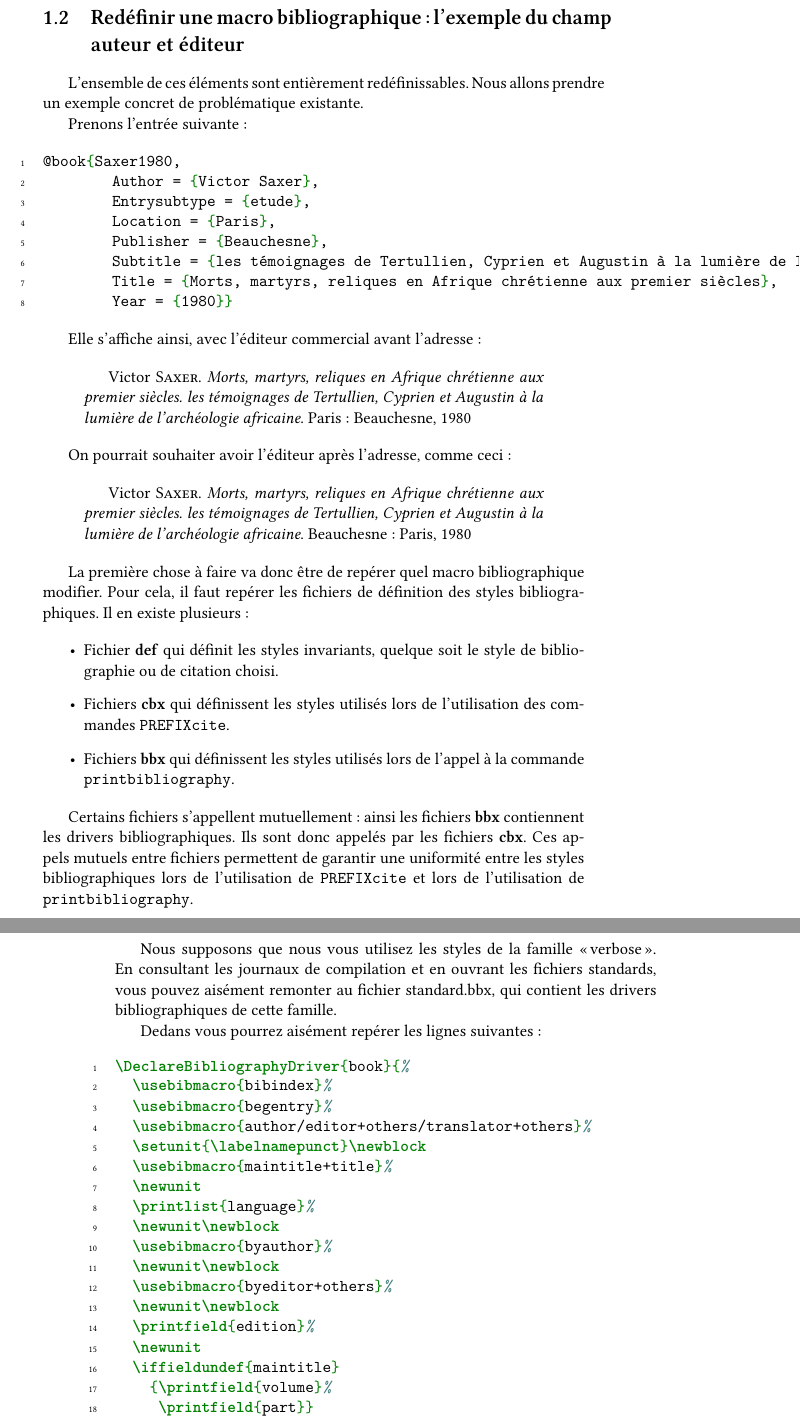
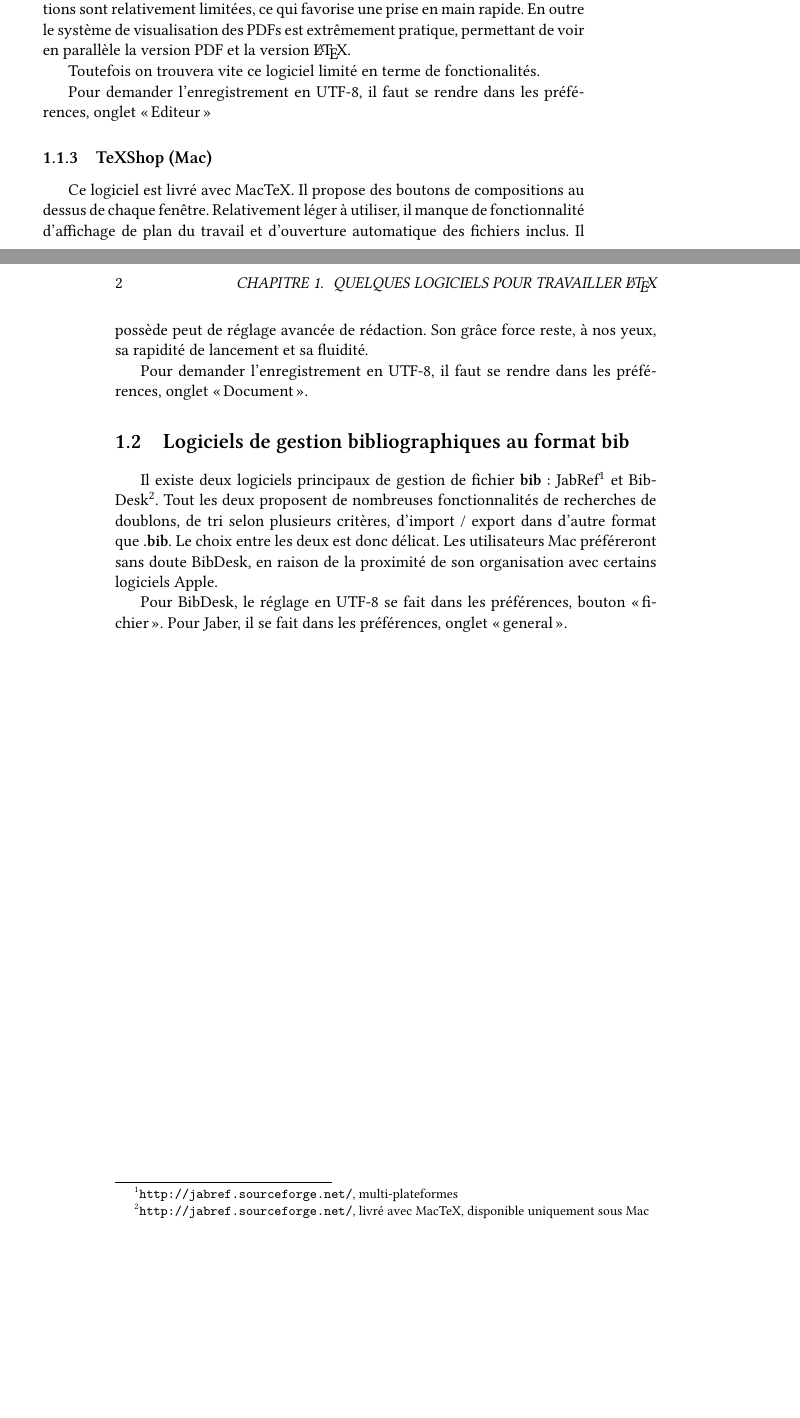
Before and after one commit to maieul/latexhumain, a LaTeX book (principal.tex, which reads annexes/logiciels.tex, head/commande.tex, head/package.tex): two parts of pages 3 and 4 of 7 before the commit and two parts of pages 1 and 2 of 2 after it, joined at a grey line, cut at the place of the change, the shorter picture padded with empty space. Compiled offline with XeLaTeX; a LaTeX package or settings file that is missing is left out.

Commit message:
logiciel de .bib et .tex

```diff
--- /dev/null
+++ b/annexes/logiciels.tex
@@ -0,0 +12,28 @@
+	Pour demander l'enregistrement en UTF-8, il faut se rendre dans les préférences, onglet \forme{Editeur}
+}
+
+\logiciel{TeXWorks}{Multi-plateformes}{
+	Sans doute le premier logiciel à utiliser pour commencer avec \LaTeX. Les options sont relativement limitées, ce qui favorise une prise en main rapide. En outre le système de visualisation des PDFs est extrêmement pratique, permettant de voir en parallèle la version PDF et la version \LaTeX.
+
+	Toutefois on trouvera vite ce logiciel limité en terme de fonctionalités.
+
+	Pour demander l'enregistrement en UTF-8, il faut se rendre dans les préférences, onglet \forme{Editeur}
+}
+\logiciel{TeXShop}{Mac}{
+
+	Ce logiciel est livré avec MacTeX. Il propose des boutons de compositions au dessus de chaque fenêtre. Relativement léger à utiliser, il manque de fonctionnalité d'affichage de plan du travail et d'ouverture automatique des fichiers inclus. Il possède peut de réglage avancée de rédaction. Son grâce force reste, à nos yeux, sa rapidité de lancement et sa fluidité.
+
+	Pour demander l'enregistrement en UTF-8, il faut se rendre dans les préférences, onglet \forme{Document}.
+
+}
+
+\section{Logiciels de gestion bibliographiques au format \ext{bib}}
+
+Il existe deux logiciels principaux de gestion de fichier \ext{bib} : JabRef\footnote{\url{http://jabref.sourceforge.net/}, multi-plateformes} et BibDesk\footnote{\url{http://jabref.sourceforge.net/}, livré avec MacTeX, disponible uniquement sous Mac}. Tout les deux proposent de nombreuses fonctionnalités de recherches de doublons, de tri selon plusieurs critères, d'import / export dans d'autre format que \ext{.bib}. Le choix entre les deux est donc délicat.  Les utilisateurs Mac préféreront sans doute BibDesk, en raison de la proximité de son organisation avec certains logiciels Apple.
+
+Pour BibDesk, le réglage en UTF-8 se fait dans les préférences, bouton \forme{fichier}. Pour  Jaber, il se fait dans les préférences, onglet \forme{general}.
+
+%\sections{Logiciels de gestion de dessin TikZ}
+%
+%Nous n'avons pas trouvé de logiciel vraiment satisfaisant de gestion de graphisme au format TikZ. Si vous souhaitez faire des graphismes en TikZ --- ce que nous recommandons --- une bonne formation de base est le livre \citetitle{TikZimpatient}\footnote{TikZimpatient}. En dehors de cela, nous recommandons le site \url{http://www.texample.net/tikz/}.
+%
--- a/head/commande.tex
+++ b/head/commande.tex
@@ -43,10 +43,6 @@
 	\textbf{#1}%
 }
 
-\newcommand{\logiciel}[1]{%
-	%\index{#1}%
-	{\emph{#1}}%
-}
 
 \newcommand{\notion}[2]{%Synonyme de concept
 	\concept[#1]{#2}%
--- a/head/package.tex
+++ b/head/package.tex
@@ -6,7 +6,7 @@
 \setotherlanguage{english}
 \setotherlanguage[variant=ancient]{greek}
 \usepackage{minted}
-\usepackage[citestyle=verbose,bibstyle=verbose,backend=biber,citetracker=false,citepages=omit]{biblatex}
+\usepackage[citestyle=verbose-trad2,bibstyle=verbose,backend=biber,citetracker=false,citepages=omit]{biblatex}
 %\listingscaption{Code}
 \usepackage{fontspec}
 \setmainfont[Mapping=tex-text,Ligatures=Common]{Linux Libertine O}
```
Also changed, not shown: biblio/style2.tex (+2 -0 lines), plan.tex (+1 -1 lines), principal.tex (+1 -1 lines), annexes/logiciels.tex (11 more changed lines), head/commande.tex (13 more changed lines).
